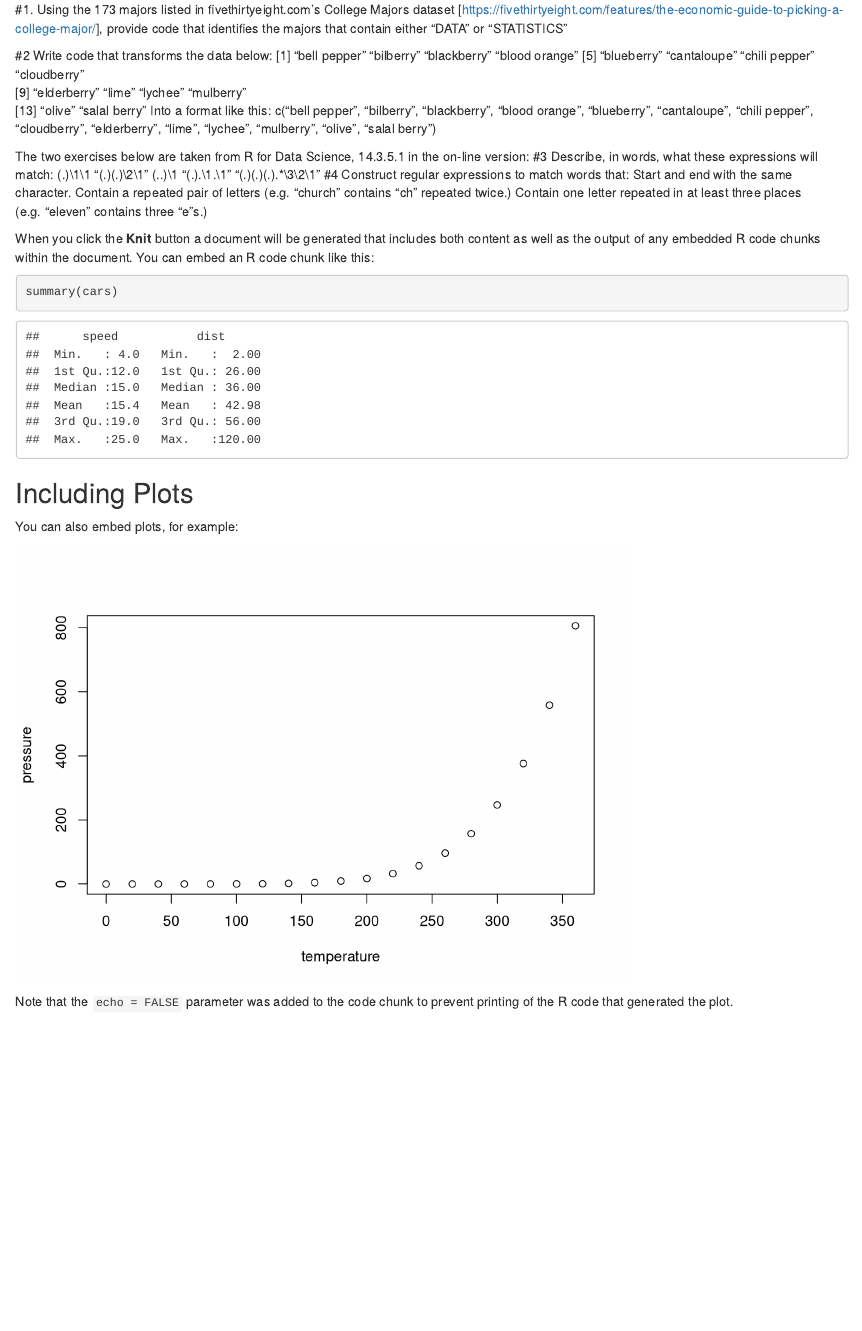
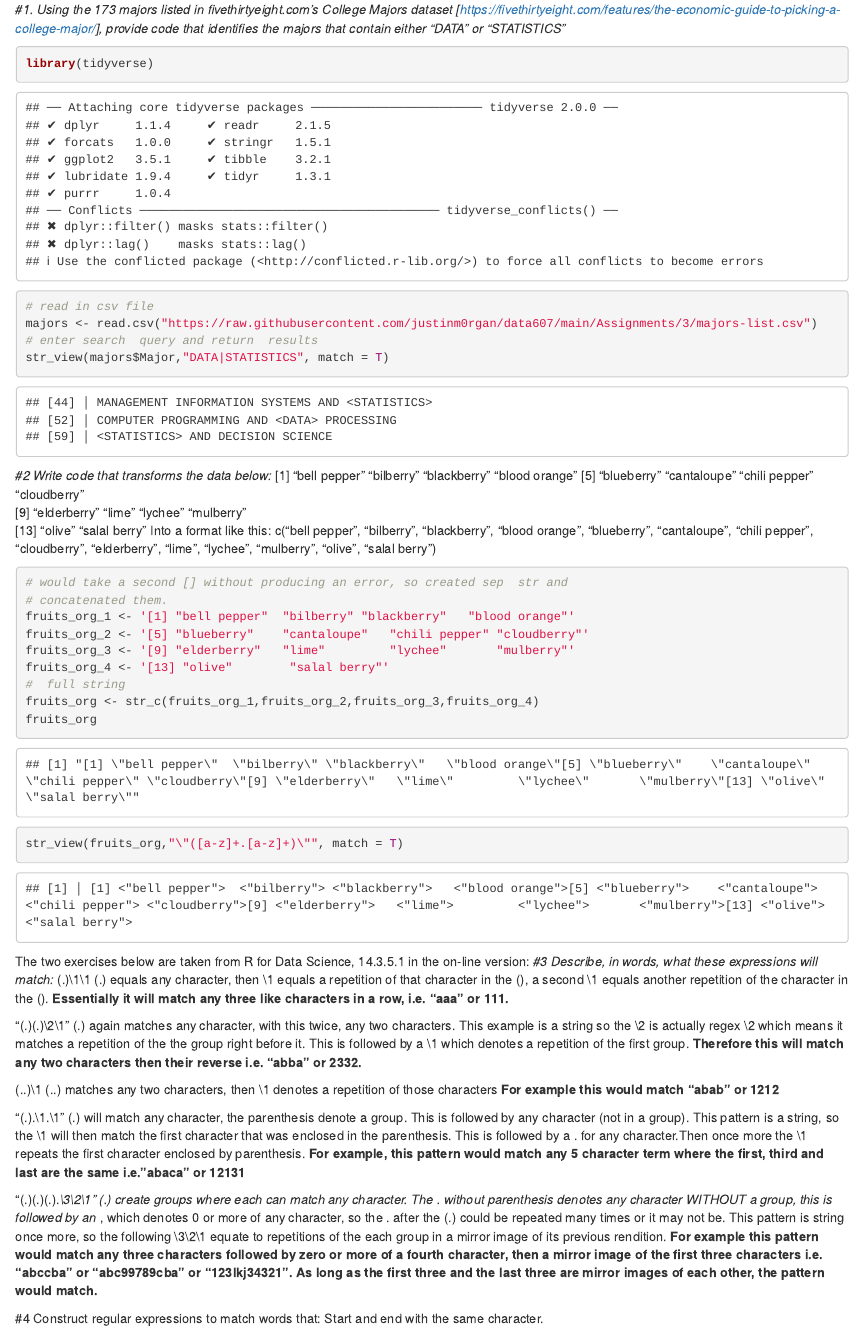
Before and after one commit to justinm0rgan/data607, an R Markdown document (Assignments/3/Week3Assignment.Rmd): the page in a window 1100 px wide, from 180 px down. Rendered offline with R 4.5, knitr and Pandoc, with nearby package versions.

Commit message:
update assignment 3

````diff
--- a/Assignments/3/Week3Assignment.Rmd
+++ b/Assignments/3/Week3Assignment.Rmd
@@ -11,9 +11,16 @@ knitr::opts_chunk$set(echo = TRUE)
 
 ## Exercises for Week 3 Data 607
 
-#1. Using the 173 majors listed in fivethirtyeight.com’s College Majors dataset [https://fivethirtyeight.com/features/the-economic-guide-to-picking-a-college-major/], provide code that identifies the majors that contain either "DATA" or "STATISTICS"
+*#1. Using the 173 majors listed in fivethirtyeight.com’s College Majors dataset [https://fivethirtyeight.com/features/the-economic-guide-to-picking-a-college-major/], provide code that identifies the majors that contain either "DATA" or "STATISTICS"*
+```{r read-csv}
+library(tidyverse)
+# read in csv file
+majors <- read.csv("https://raw.githubusercontent.com/justinm0rgan/data607/main/Assignments/3/majors-list.csv")
+# enter search  query and return  results
+str_view(majors$Major,"DATA|STATISTICS", match = T)
+```
 
-#2 Write code that transforms the data below:
+*#2 Write code that transforms the data below:*
 [1] "bell pepper"  "bilberry"     "blackberry"   "blood orange"
 [5] "blueberry"    "cantaloupe"   "chili pepper" "cloudberry"
 [9] "elderberry"   "lime"         "lychee"       "mulberry"
@@ -21,19 +28,58 @@ knitr::opts_chunk$set(echo = TRUE)
 Into a format like this:
 c("bell pepper", "bilberry", "blackberry", "blood orange", "blueberry", "cantaloupe", "chili pepper", "cloudberry", "elderberry", "lime", "lychee", "mulberry", "olive", "salal berry")
 
+```{r original-string}
+# would take a second [] without producing an error, so created sep  str and
+# concatenated them.
+fruits_org_1 <- '[1] "bell pepper"  "bilberry" "blackberry"   "blood orange"'
+fruits_org_2 <- '[5] "blueberry"    "cantaloupe"   "chili pepper" "cloudberry"'
+fruits_org_3 <- '[9] "elderberry"   "lime"         "lychee"       "mulberry"'
+fruits_org_4 <- '[13] "olive"        "salal berry"'
+#  full string
+fruits_org <- str_c(fruits_org_1,fruits_org_2,fruits_org_3,fruits_org_4)
+fruits_org
+```
+```{r cleaned-string}
+str_view(fruits_org,"\"([a-z]+.[a-z]+)\"", match = T)
+
+```
+
+
 The two exercises below are taken from R for Data Science, 14.3.5.1 in the on-line version:
-#3 Describe, in words, what these expressions will match:
+*#3 Describe, in words, what these expressions will match:*
 (.)\1\1
+(.) equals any character, then \1 equals a repetition of that character in the (),
+a second \1 equals another repetition of the character in the ().
+**Essentially it will match any three like characters in a row, i.e. "aaa" or 111.**
+
 "(.)(.)\\2\\1"
+(.) again matches any character, with this twice, any two characters. This
+example is a string so the  \\2 is actually regex \2  which means it matches a
+repetition of the the group right before it. This is followed by a \\1 which
+denotes a repetition of the first group.
+**Therefore this will match any two characters then their reverse i.e. "abba" or 2332.**
+
 (..)\1
+(..) matches any two characters, then \1 denotes a repetition of those characters
+**For example this would match "abab" or 1212**
+
 "(.).\\1.\\1"
+(.) will match any character, the parenthesis denote a group. This is followed
+by any character (not in a group).  This pattern is a string, so the \\1 will then match the first character that was enclosed in the parenthesis. This is followed by a . for any character.Then once more the \\1 repeats the first character enclosed by parenthesis.
+**For example, this pattern would match any 5 character term where the first,**
+**third and last are the same i.e."abaca" or 12131**
+
 "(.)(.)(.).*\\3\\2\\1"
+(.) create groups where each can match any character. The . without parenthesis
+denotes any character WITHOUT a group, this is followed by an *, which  denotes
+0 or more of any character, so the . after  the (.) could be repeated many times
+or it may not be. This pattern is string once more, so the following \\3\\2\\1 equate
+to repetitions of the each group in a mirror image of its previous rendition.
+**For example this pattern would match any three characters followed by zero or**
+**more of a fourth character, then a mirror image of the first three characters i.e.**
+**"abccba" or "abc99789cba" or "123lkj34321". As long as the first three**
+**and  the last three are mirror images of each  other, the pattern would match.**
+
 #4 Construct regular expressions to match words that:
 Start and end with the same character.
-Contain a repeated pair of letters (e.g. "church" contains "ch" repeated twice.)
-Contain one letter repeated in at least three places (e.g. "eleven" contains three "e"s.)
-
-When you click the **Knit** button a document will be generated that includes both content as well as the output of any embedded R code chunks within the document. You can embed an R code chunk like this:
-
-```{r cars}
-summary(cars)
+```{r start-end-same}
@@ -40,8 +87,2 @@ summary(cars)
 ```
 
-## Including Plots
-
-You can also embed plots, for example:
-
-```{r pressure, echo=FALSE}
-plot(pressure)
@@ -48,3 +92,2 @@ plot(pressure)
 ```
 
-Note that the `echo = FALSE` parameter was added to the code chunk to prevent printing of the R code that generated the plot.
````
Also changed, not shown: Assignments/3/Week3Assignment.Rmd (8 more changed lines).
